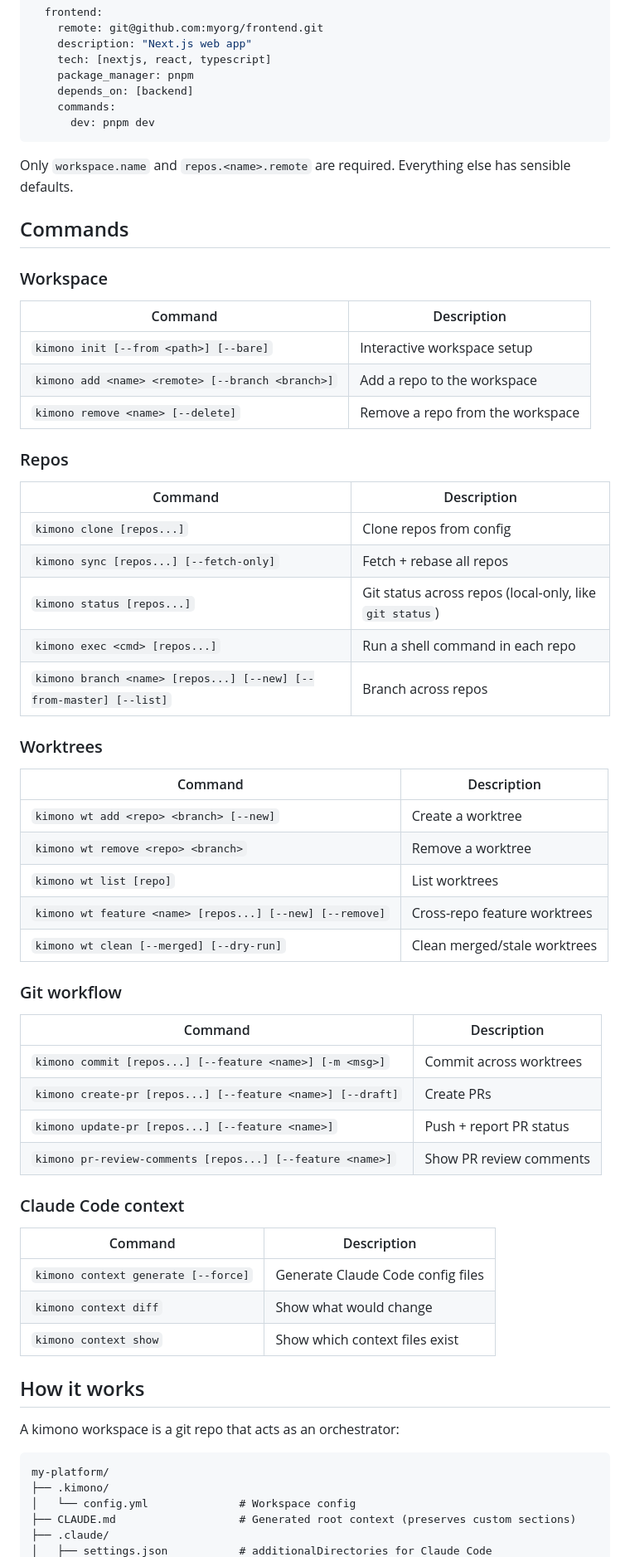
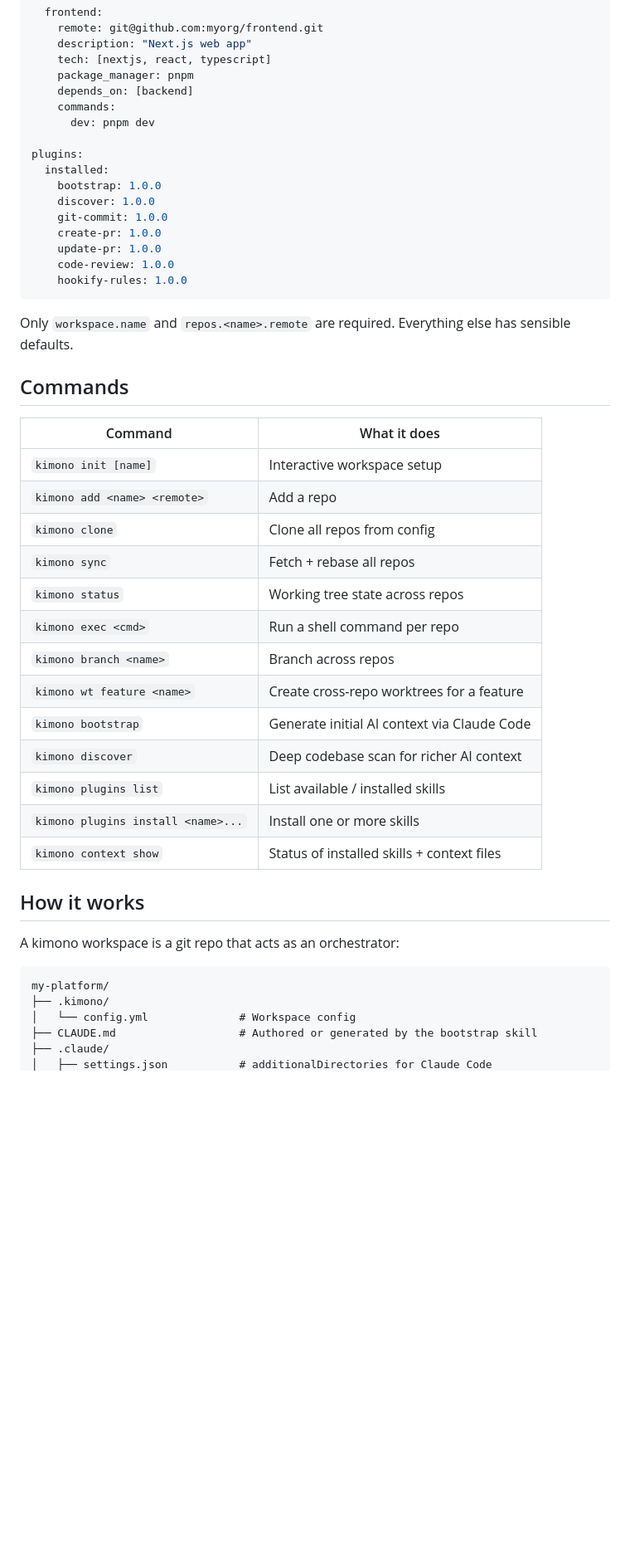
Before and after one commit to sand4rbh/kimono, a Markdown page: README.md, the part around one of its changes. Shown at 83% size. GitHub-like rendering; blank space fills up the shorter version.

````diff
--- a/README.md
+++ b/README.md
@@ -97,56 +73,37 @@ repos:
     depends_on: [backend]
     commands:
       dev: pnpm dev
+
+plugins:
+  installed:
+    bootstrap: 1.0.0
+    discover: 1.0.0
+    git-commit: 1.0.0
+    create-pr: 1.0.0
+    update-pr: 1.0.0
+    code-review: 1.0.0
+    hookify-rules: 1.0.0
 ```
 
 Only `workspace.name` and `repos.<name>.remote` are required. Everything else has sensible defaults.
 
 ## Commands
 
-### Workspace
-
-| Command | Description |
-|---------|-------------|
-| `kimono init [--from <path>] [--bare]` | Interactive workspace setup |
-| `kimono add <name> <remote> [--branch <branch>]` | Add a repo to the workspace |
-| `kimono remove <name> [--delete]` | Remove a repo from the workspace |
-
-### Repos
-
-| Command | Description |
-|---------|-------------|
-| `kimono clone [repos...]` | Clone repos from config |
-| `kimono sync [repos...] [--fetch-only]` | Fetch + rebase all repos |
-| `kimono status [repos...]` | Git status across repos (local-only, like `git status`) |
-| `kimono exec <cmd> [repos...]` | Run a shell command in each repo |
-| `kimono branch <name> [repos...] [--new] [--from-master] [--list]` | Branch across repos |
-
-### Worktrees
-
-| Command | Description |
-|---------|-------------|
-| `kimono wt add <repo> <branch> [--new]` | Create a worktree |
-| `kimono wt remove <repo> <branch>` | Remove a worktree |
-| `kimono wt list [repo]` | List worktrees |
-| `kimono wt feature <name> [repos...] [--new] [--remove]` | Cross-repo feature worktrees |
-| `kimono wt clean [--merged] [--dry-run]` | Clean merged/stale worktrees |
-
-### Git workflow
-
-| Command | Description |
-|---------|-------------|
-| `kimono commit [repos...] [--feature <name>] [-m <msg>]` | Commit across worktrees |
-| `kimono create-pr [repos...] [--feature <name>] [--draft]` | Create PRs |
-| `kimono update-pr [repos...] [--feature <name>]` | Push + report PR status |
-| `kimono pr-review-comments [repos...] [--feature <name>]` | Show PR review comments |
-
-### Claude Code context
-
-| Command | Description |
-|---------|-------------|
-| `kimono context generate [--force]` | Generate Claude Code config files |
-| `kimono context diff` | Show what would change |
-| `kimono context show` | Show which context files exist |
+| Command | What it does |
+|---------|--------------|
+| `kimono init [name]` | Interactive workspace setup |
+| `kimono add <name> <remote>` | Add a repo |
+| `kimono clone` | Clone all repos from config |
+| `kimono sync` | Fetch + rebase all repos |
+| `kimono status` | Working tree state across repos |
+| `kimono exec <cmd>` | Run a shell command per repo |
+| `kimono branch <name>` | Branch across repos |
+| `kimono wt feature <name>` | Create cross-repo worktrees for a feature |
+| `kimono bootstrap` | Generate initial AI context via Claude Code |
+| `kimono discover` | Deep codebase scan for richer AI context |
+| `kimono plugins list` | List available / installed skills |
+| `kimono plugins install <name>...` | Install one or more skills |
+| `kimono context show` | Status of installed skills + context files |
 
 ## How it works
 
@@ -156,6 +113,6 @@ A kimono workspace is a git repo that acts as an orchestrator:
 my-platform/
 ├── .kimono/
 │   └── config.yml              # Workspace config
-├── CLAUDE.md                   # Generated root context (preserves custom sections)
+├── CLAUDE.md                   # Authored or generated by the bootstrap skill
 ├── .claude/
 │   ├── settings.json           # additionalDirectories for Claude Code
````
Also changed, not shown: other parts of README.md (+29 -48 lines), CLAUDE.md (+71 -54 lines).
